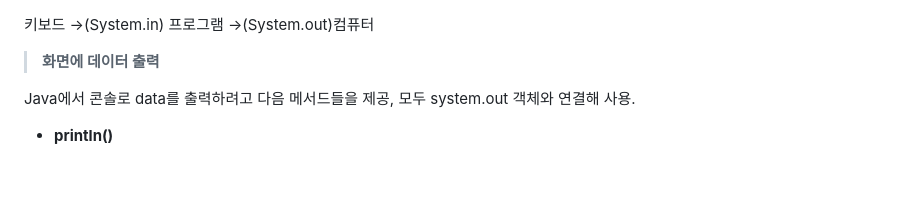
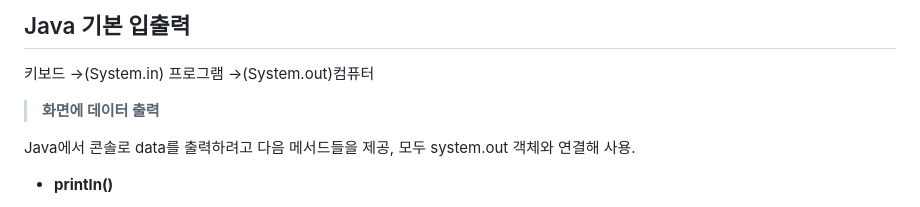
Before and after one commit to hea97/study, a Markdown page: Java_Book/Default Input-Output.md, the part around the change. GitHub-like rendering; blank space fills up the shorter version.

```diff
--- a/Java_Book/Default Input-Output.md
+++ b/Java_Book/Default Input-Output.md
@@ -1,3 +1,5 @@
+## Java 기본 입출력
+
 키보드 →(System.in) 프로그램 →(System.out)컴퓨터
 
 > **화면에 데이터 출력**
```
